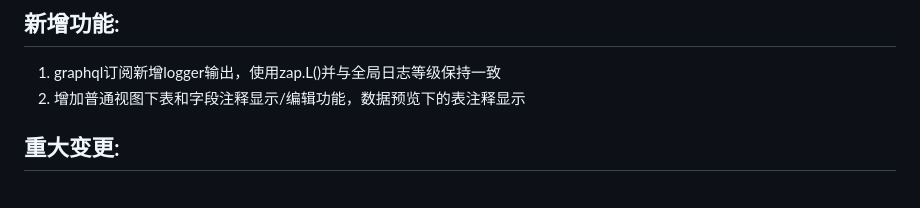
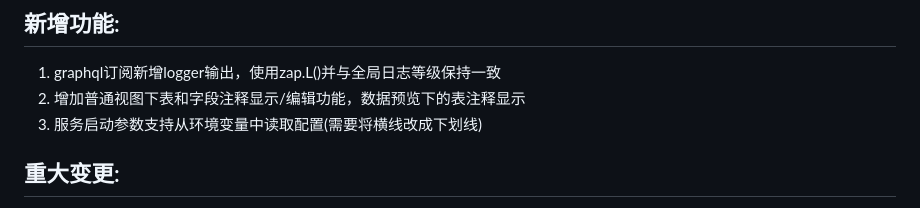
Before and after one commit to fireboomio/fireboom, a Markdown page: FEATURE.md, the part around the change. Rendered like a GitHub page.

Commit message:
chore: upgrade FEATURE.md.

```diff
--- a/FEATURE.md
+++ b/FEATURE.md
@@ -107,6 +107,7 @@ query($username: String!) {
 ## 新增功能:
 1. graphql订阅新增logger输出，使用zap.L()并与全局日志等级保持一致
 2. 增加普通视图下表和字段注释显示/编辑功能，数据预览下的表注释显示
+3. 服务启动参数支持从环境变量中读取配置(需要将横线改成下划线)
 
 ## 重大变更:
 1. rest数据源的数字枚举值现在SDK中会生成实际的数字枚举
```
